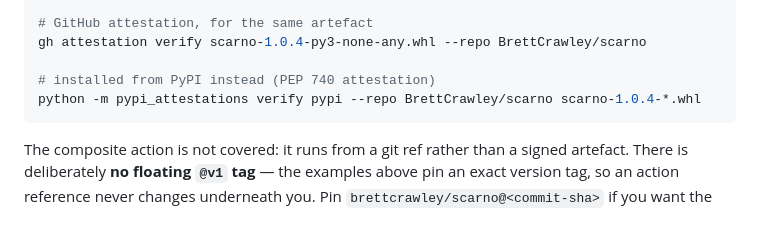
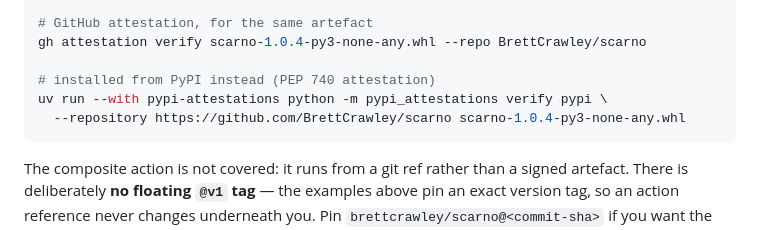
Before and after one commit to BrettCrawley/scarno, a Markdown page: README.md, the part around the change. GitHub-like rendering.

````diff
--- a/README.md
+++ b/README.md
@@ -708,7 +708,8 @@ slsa-verifier verify-artifact scarno-1.0.4-py3-none-any.whl \
 gh attestation verify scarno-1.0.4-py3-none-any.whl --repo BrettCrawley/scarno
 
 # installed from PyPI instead (PEP 740 attestation)
-python -m pypi_attestations verify pypi --repo BrettCrawley/scarno scarno-1.0.4-*.whl
+uv run --with pypi-attestations python -m pypi_attestations verify pypi \
+  --repository https://github.com/BrettCrawley/scarno scarno-1.0.4-py3-none-any.whl
 ```
 
 The composite action is not covered: it runs from a git ref rather than a signed
````
Also changed, not shown: docs/slsa.md (+22 -10 lines).
